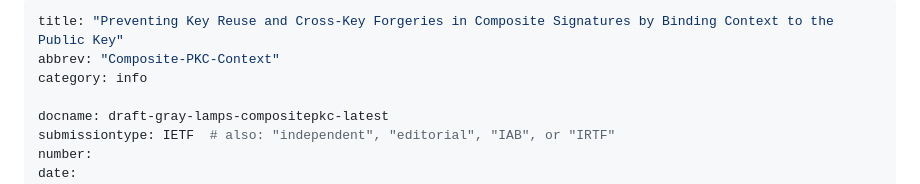
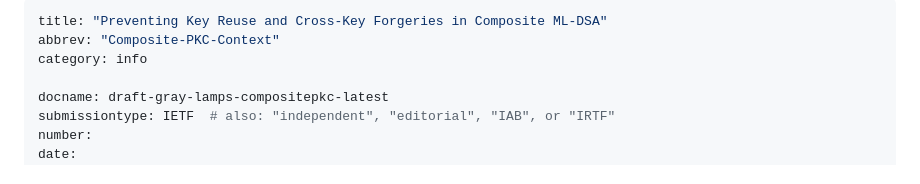
Before and after one commit to johngray-dev/draft-gray-lamps-compositepkc, a Markdown page: draft-gray-lamps-compositepkc.md, the part around the change. GitHub-like rendering.

Commit message:
Update title for Composite ML-DSA draft

```diff
--- a/draft-gray-lamps-compositepkc.md
+++ b/draft-gray-lamps-compositepkc.md
@@ -1,5 +1,5 @@
 ---
-title: "Preventing Key Reuse and Cross‑Key Forgeries in Composite Signatures by Binding Context to the Public Key"
+title: "Preventing Key Reuse and Cross‑Key Forgeries in Composite ML-DSA"
 abbrev: "Composite-PKC-Context"
 category: info
 
```
